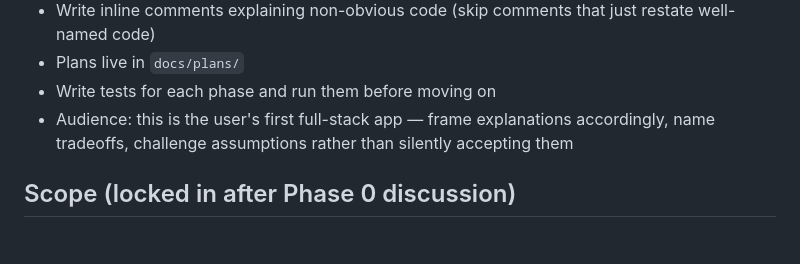
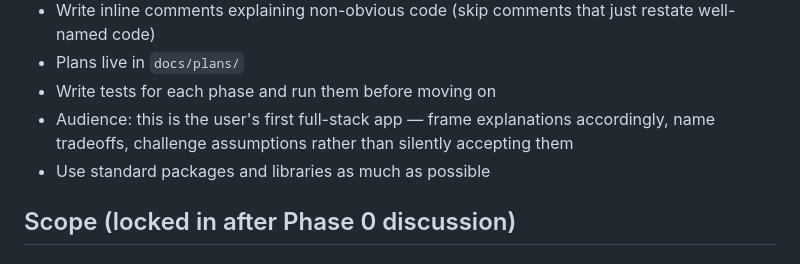
Before and after one commit to kylegwlawrence/slowly_ollama, a Markdown page: docs/plans/PLAN.md, the part around the change. GitHub-like rendering.

Commit message:
docs: add 'use standard libraries' rule to PLAN.md
Codifies a preference for stdlib (and well-established third-party libs)
over niche dependencies, to keep the surface area small in a beginner
full-stack project.

Co-Authored-By: Claude Opus 4.7 <noreply@anthropic.com>

```diff
--- a/docs/plans/PLAN.md
+++ b/docs/plans/PLAN.md
@@ -12,6 +12,7 @@ Build a local-only chat application for Mac (M3) that uses a locally-running Oll
 - Plans live in `docs/plans/`
 - Write tests for each phase and run them before moving on
 - Audience: this is the user's first full-stack app — frame explanations accordingly, name tradeoffs, challenge assumptions rather than silently accepting them
+- Use standard packages and libraries as much as possible
 
 ## Scope (locked in after Phase 0 discussion)
 
```
